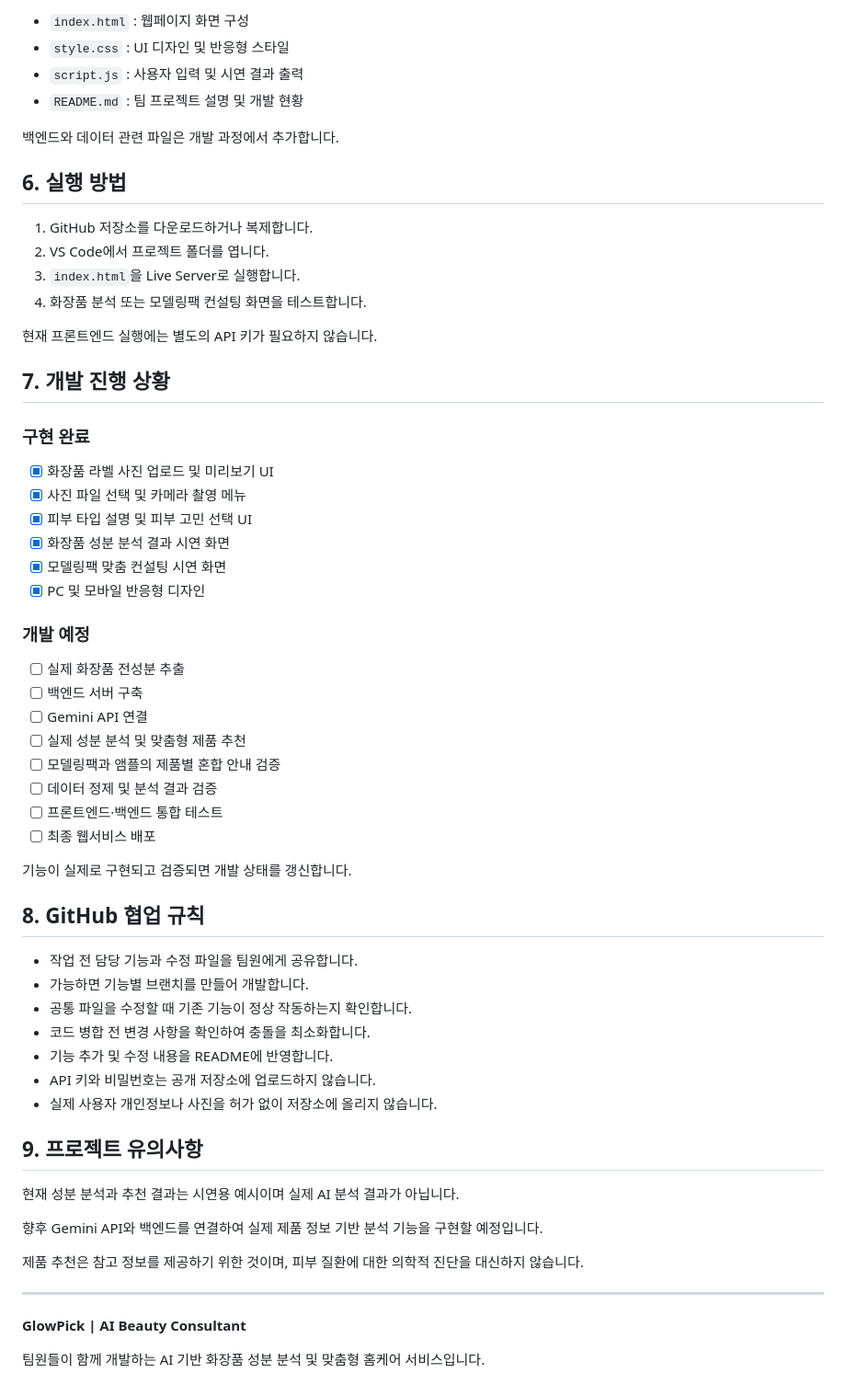
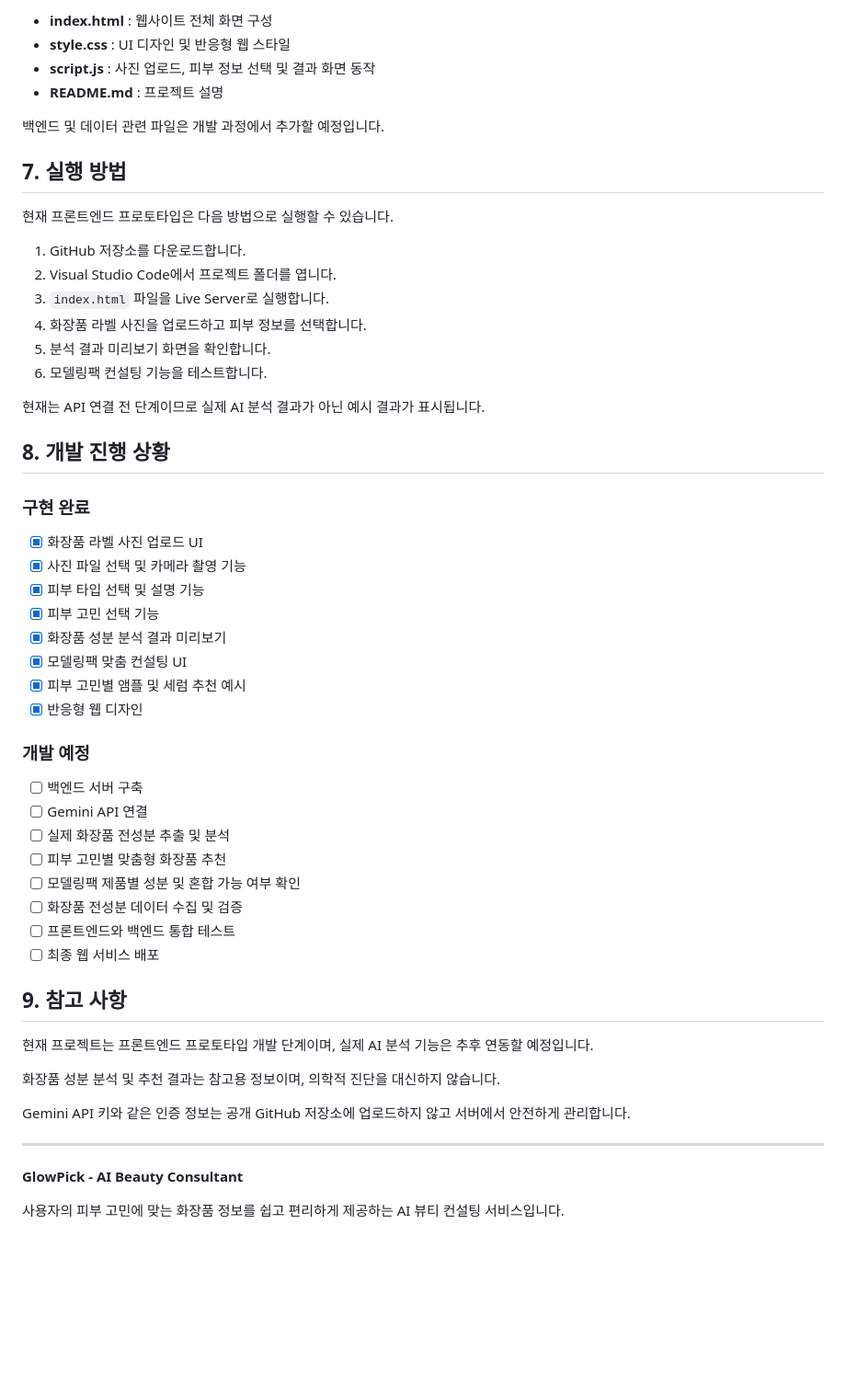
Before and after one commit to yumin0117/GlowPick, a Markdown page: README.md, the part around one of its changes. Shown at 92% size. Rendered like a GitHub page; blank space fills up the shorter version.

```diff
--- a/README.md
+++ b/README.md
@@ -75,64 +70,58 @@ GlowPick/
 
-- `index.html` : 웹페이지 화면 구성
-- `style.css` : UI 디자인 및 반응형 스타일
-- `script.js` : 사용자 입력 및 시연 결과 출력
-- `README.md` : 팀 프로젝트 설명 및 개발 현황
+- **index.html** : 웹사이트 전체 화면 구성
+- **style.css** : UI 디자인 및 반응형 웹 스타일
+- **script.js** : 사진 업로드, 피부 정보 선택 및 결과 화면 동작
+- **README.md** : 프로젝트 설명
 
-백엔드와 데이터 관련 파일은 개발 과정에서 추가합니다.
+백엔드 및 데이터 관련 파일은 개발 과정에서 추가할 예정입니다.
 
-## 6. 실행 방법
+## 7. 실행 방법
 
-1. GitHub 저장소를 다운로드하거나 복제합니다.
-2. VS Code에서 프로젝트 폴더를 엽니다.
-3. `index.html`을 Live Server로 실행합니다.
-4. 화장품 분석 또는 모델링팩 컨설팅 화면을 테스트합니다.
+현재 프론트엔드 프로토타입은 다음 방법으로 실행할 수 있습니다.
 
-현재 프론트엔드 실행에는 별도의 API 키가 필요하지 않습니다.
+1. GitHub 저장소를 다운로드합니다.
+2. Visual Studio Code에서 프로젝트 폴더를 엽니다.
+3. `index.html` 파일을 Live Server로 실행합니다.
+4. 화장품 라벨 사진을 업로드하고 피부 정보를 선택합니다.
+5. 분석 결과 미리보기 화면을 확인합니다.
+6. 모델링팩 컨설팅 기능을 테스트합니다.
 
-## 7. 개발 진행 상황
+현재는 API 연결 전 단계이므로 실제 AI 분석 결과가 아닌 예시 결과가 표시됩니다.
+
+## 8. 개발 진행 상황
 
 ### 구현 완료
 
-- [x] 화장품 라벨 사진 업로드 및 미리보기 UI
-- [x] 사진 파일 선택 및 카메라 촬영 메뉴
-- [x] 피부 타입 설명 및 피부 고민 선택 UI
-- [x] 화장품 성분 분석 결과 시연 화면
-- [x] 모델링팩 맞춤 컨설팅 시연 화면
-- [x] PC 및 모바일 반응형 디자인
+- [x] 화장품 라벨 사진 업로드 UI
+- [x] 사진 파일 선택 및 카메라 촬영 기능
+- [x] 피부 타입 선택 및 설명 기능
+- [x] 피부 고민 선택 기능
+- [x] 화장품 성분 분석 결과 미리보기
+- [x] 모델링팩 맞춤 컨설팅 UI
+- [x] 피부 고민별 앰플 및 세럼 추천 예시
+- [x] 반응형 웹 디자인
 
 ### 개발 예정
 
-- [ ] 실제 화장품 전성분 추출
 - [ ] 백엔드 서버 구축
 - [ ] Gemini API 연결
-- [ ] 실제 성분 분석 및 맞춤형 제품 추천
-- [ ] 모델링팩과 앰플의 제품별 혼합 안내 검증
-- [ ] 데이터 정제 및 분석 결과 검증
-- [ ] 프론트엔드·백엔드 통합 테스트
-- [ ] 최종 웹서비스 배포
+- [ ] 실제 화장품 전성분 추출 및 분석
+- [ ] 피부 고민별 맞춤형 화장품 추천
+- [ ] 모델링팩 제품별 성분 및 혼합 가능 여부 확인
+- [ ] 화장품 전성분 데이터 수집 및 검증
+- [ ] 프론트엔드와 백엔드 통합 테스트
+- [ ] 최종 웹 서비스 배포
 
-기능이 실제로 구현되고 검증되면 개발 상태를 갱신합니다.
+## 9. 참고 사항
 
-## 8. GitHub 협업 규칙
+현재 프로젝트는 프론트엔드 프로토타입 개발 단계이며, 실제 AI 분석 기능은 추후 연동할 예정입니다.
 
-- 작업 전 담당 기능과 수정 파일을 팀원에게 공유합니다.
-- 가능하면 기능별 브랜치를 만들어 개발합니다.
-- 공통 파일을 수정할 때 기존 기능이 정상 작동하는지 확인합니다.
-- 코드 병합 전 변경 사항을 확인하여 충돌을 최소화합니다.
-- 기능 추가 및 수정 내용을 README에 반영합니다.
-- API 키와 비밀번호는 공개 저장소에 업로드하지 않습니다.
-- 실제 사용자 개인정보나 사진을 허가 없이 저장소에 올리지 않습니다.
+화장품 성분 분석 및 추천 결과는 참고용 정보이며, 의학적 진단을 대신하지 않습니다.
 
-## 9. 프로젝트 유의사항
-
-현재 성분 분석과 추천 결과는 시연용 예시이며 실제 AI 분석 결과가 아닙니다.
-
-향후 Gemini API와 백엔드를 연결하여 실제 제품 정보 기반 분석 기능을 구현할 예정입니다.
-
-제품 추천은 참고 정보를 제공하기 위한 것이며, 피부 질환에 대한 의학적 진단을 대신하지 않습니다.
+Gemini API 키와 같은 인증 정보는 공개 GitHub 저장소에 업로드하지 않고 서버에서 안전하게 관리합니다.
 
 ---
 
-**GlowPick | AI Beauty Consultant**
+**GlowPick - AI Beauty Consultant**
 
-팀원들이 함께 개발하는 AI 기반 화장품 성분 분석 및 맞춤형 홈케어 서비스입니다.
+사용자의 피부 고민에 맞는 화장품 정보를 쉽고 편리하게 제공하는 AI 뷰티 컨설팅 서비스입니다.
```
Also changed, not shown: other parts of README.md (+46 -51 lines).
